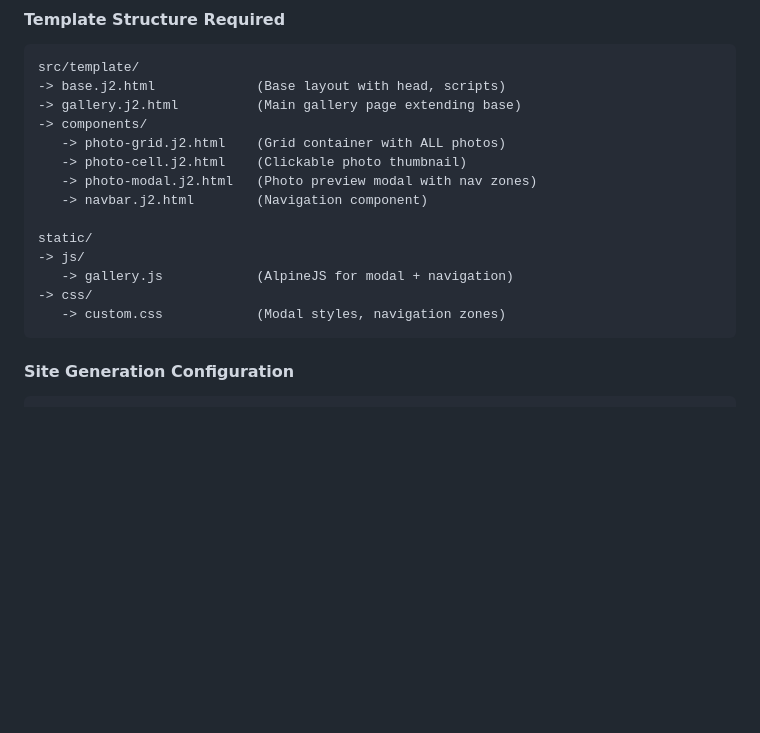
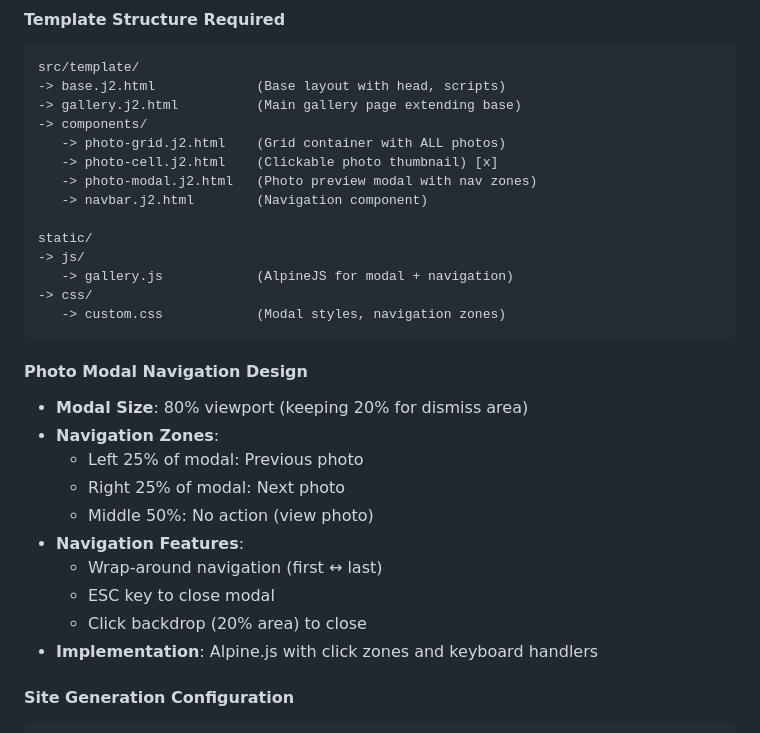
Before and after one commit to marcus-grant/static-gallery, a Markdown page: doc/TODO.md, the part around the change. Rendered like a GitHub page; blank space fills up the shorter version.

Commit message:
Pln: Update TODO with photo modal design details
- Add photo modal navigation specifications from CLAUDE.md
- Document 80% viewport size with 20% dismiss area
- Specify left/right 25% click zones for navigation
- Mark photo-cell component as complete [x]
- Remove CLAUDE.md as all info now in proper docs

````diff
--- a/doc/TODO.md
+++ b/doc/TODO.md
@@ -156,7 +156,7 @@ src/template/
 -> gallery.j2.html          (Main gallery page extending base)
 -> components/
    -> photo-grid.j2.html    (Grid container with ALL photos)
-   -> photo-cell.j2.html    (Clickable photo thumbnail)
+   -> photo-cell.j2.html    (Clickable photo thumbnail) [x]
    -> photo-modal.j2.html   (Photo preview modal with nav zones)
    -> navbar.j2.html        (Navigation component)
 
@@ -166,6 +166,19 @@ static/
 -> css/
    -> custom.css            (Modal styles, navigation zones)
 ```
+
+#### Photo Modal Navigation Design
+
+- **Modal Size**: 80% viewport (keeping 20% for dismiss area)
+- **Navigation Zones**:
+  - Left 25% of modal: Previous photo
+  - Right 25% of modal: Next photo
+  - Middle 50%: No action (view photo)
+- **Navigation Features**:
+  - Wrap-around navigation (first ↔ last)
+  - ESC key to close modal
+  - Click backdrop (20% area) to close
+- **Implementation**: Alpine.js with click zones and keyboard handlers
 
 #### Site Generation Configuration
 
````
